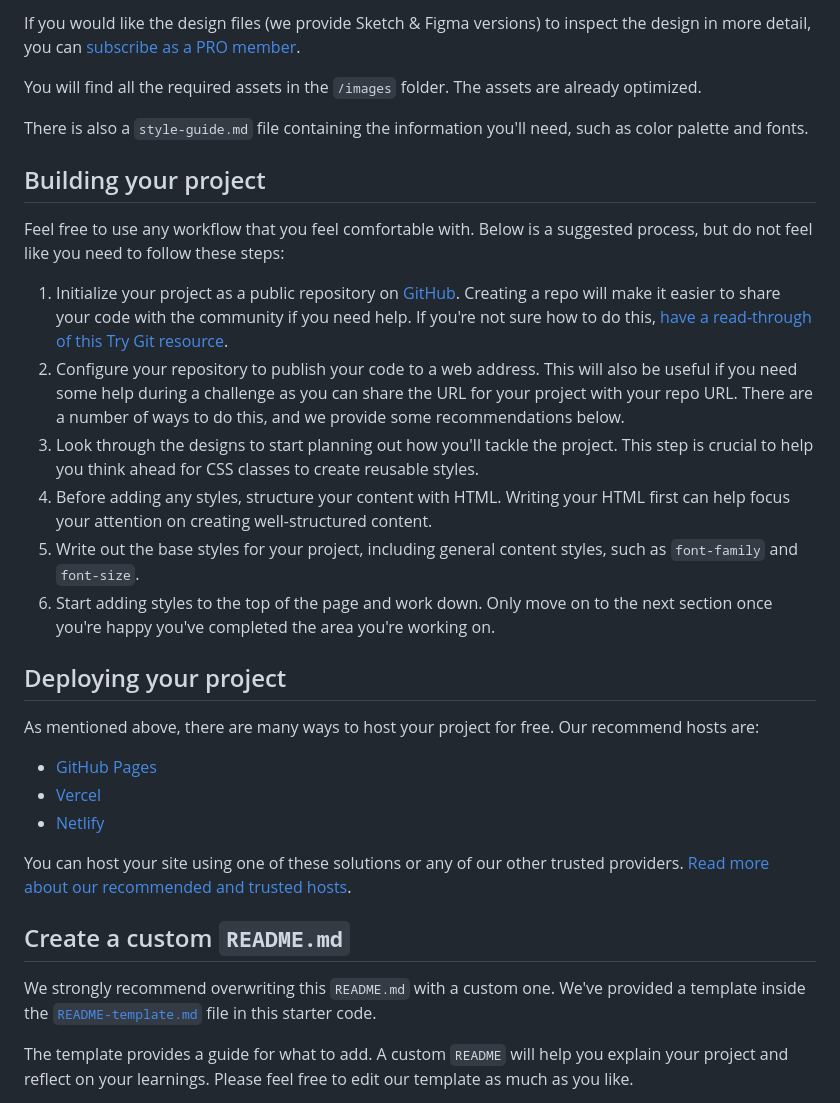
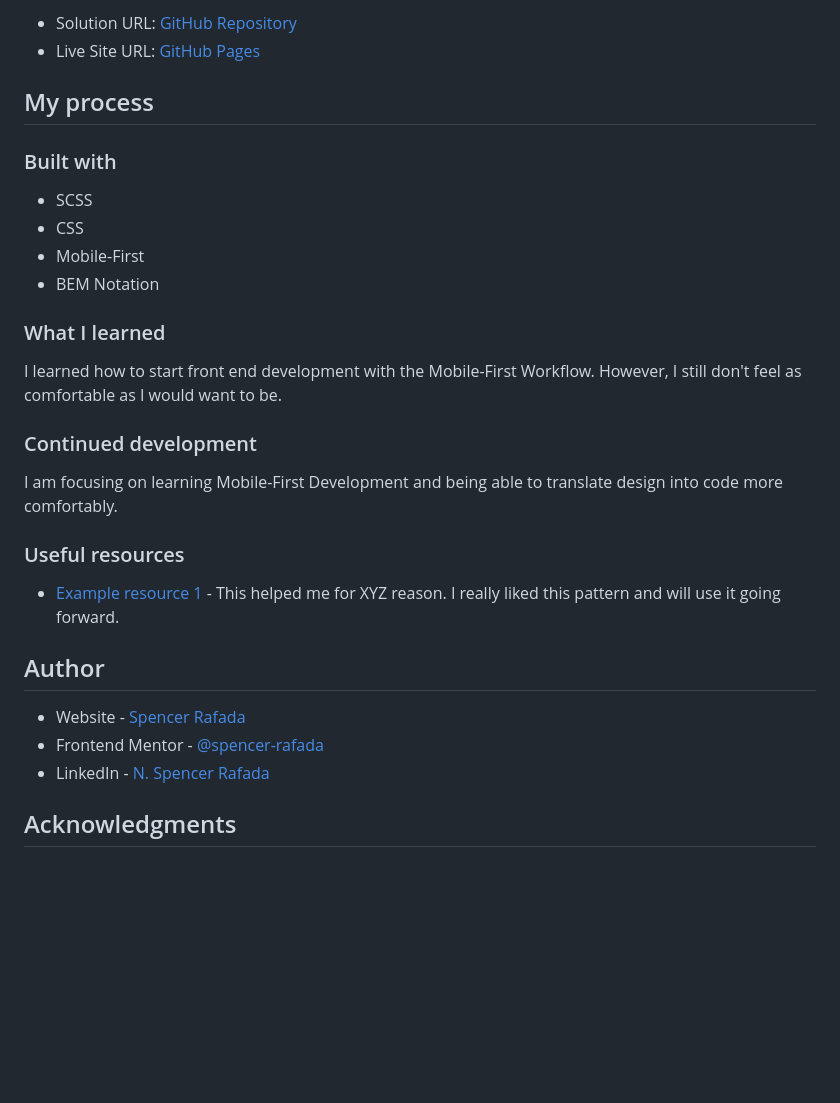
Before and after one commit to spencer-rafada/nft-preview-card-component, a Markdown page: README.md, the part around the change printed below. Rendered like a GitHub page; blank space fills up the shorter version.

```diff
--- a/README.md
+++ b/README.md
@@ -31,34 +35,33 @@ The designs are in JPG static format. Using JPGs will mean that you'll need to u
 
-If you would like the design files (we provide Sketch & Figma versions) to inspect the design in more detail, you can [subscribe as a PRO member](https://www.frontendmentor.io/pro).
+- Solution URL: [GitHub Repository](https://github.com/spencer-rafada/nft-preview-card-component)
+- Live Site URL: [GitHub Pages](https://spencer-rafada.github.io/nft-preview-card-component/)
 
-You will find all the required assets in the `/images` folder. The assets are already optimized.
+## My process
 
-There is also a `style-guide.md` file containing the information you'll need, such as color palette and fonts.
+### Built with
 
-## Building your project
+- SCSS
+- CSS
+- Mobile-First
+- BEM Notation
 
-Feel free to use any workflow that you feel comfortable with. Below is a suggested process, but do not feel like you need to follow these steps:
+### What I learned
 
-1. Initialize your project as a public repository on [GitHub](https://github.com/). Creating a repo will make it easier to share your code with the community if you need help. If you're not sure how to do this, [have a read-through of this Try Git resource](https://try.github.io/).
-2. Configure your repository to publish your code to a web address. This will also be useful if you need some help during a challenge as you can share the URL for your project with your repo URL. There are a number of ways to do this, and we provide some recommendations below.
-3. Look through the designs to start planning out how you'll tackle the project. This step is crucial to help you think ahead for CSS classes to create reusable styles.
-4. Before adding any styles, structure your content with HTML. Writing your HTML first can help focus your attention on creating well-structured content.
-5. Write out the base styles for your project, including general content styles, such as `font-family` and `font-size`.
-6. Start adding styles to the top of the page and work down. Only move on to the next section once you're happy you've completed the area you're working on.
+I learned how to start front end development with the Mobile-First Workflow. However, I still don't feel as comfortable as I would want to be.
 
-## Deploying your project
+### Continued development
 
-As mentioned above, there are many ways to host your project for free. Our recommend hosts are:
+I am focusing on learning Mobile-First Development and being able to translate design into code more comfortably.
 
-- [GitHub Pages](https://pages.github.com/)
-- [Vercel](https://vercel.com/)
-- [Netlify](https://www.netlify.com/)
+### Useful resources
 
-You can host your site using one of these solutions or any of our other trusted providers. [Read more about our recommended and trusted hosts](https://medium.com/frontend-mentor/frontend-mentor-trusted-hosting-providers-bf000dfebe).
+- [Example resource 1](https://www.example.com) - This helped me for XYZ reason. I really liked this pattern and will use it going forward.
 
-## Create a custom `README.md`
+## Author
 
-We strongly recommend overwriting this `README.md` with a custom one. We've provided a template inside the [`README-template.md`](./README-template.md) file in this starter code.
+- Website - [Spencer Rafada](https://github.com/spencer-rafada)
+- Frontend Mentor - [@spencer-rafada](https://www.frontendmentor.io/profile/spencer-rafada)
+- LinkedIn - [N. Spencer Rafada](https://www.linkedin.com/in/spencer-rafada/)
 
-The template provides a guide for what to add. A custom `README` will help you explain your project and reflect on your learnings. Please feel free to edit our template as much as you like.
+## Acknowledgments
 
```
Also changed, not shown: other parts of README.md (+22 -45 lines), README-template.md (deleted, +0 -111 lines), images/nft-desktop.png (added), images/nft-mobile.png (added), 1 other file.
